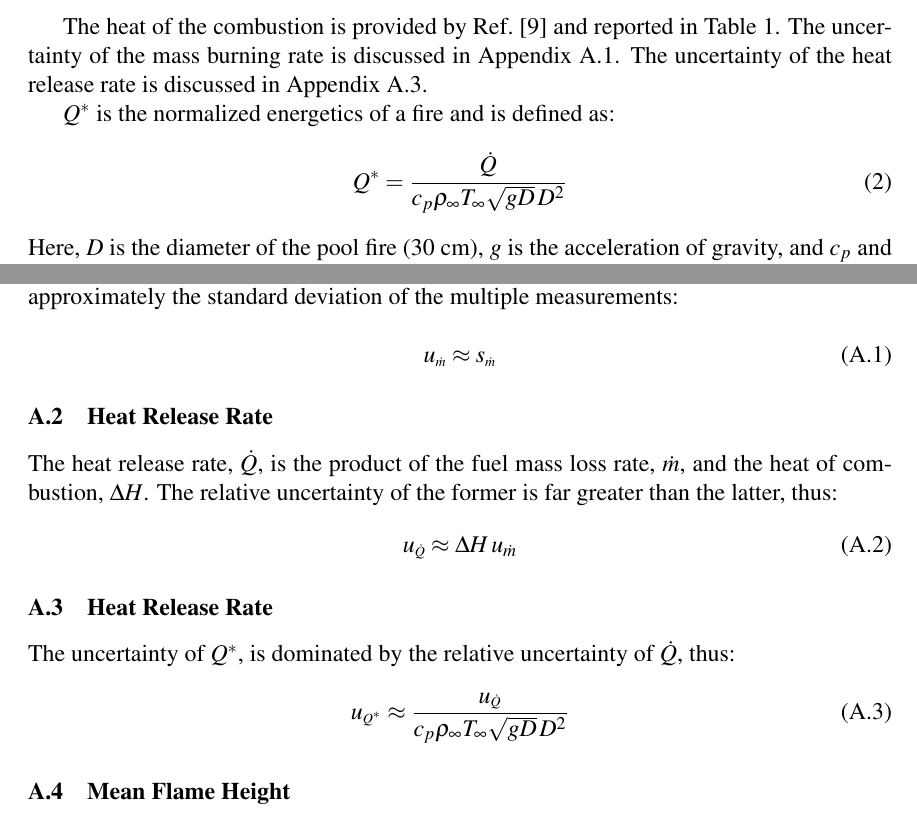
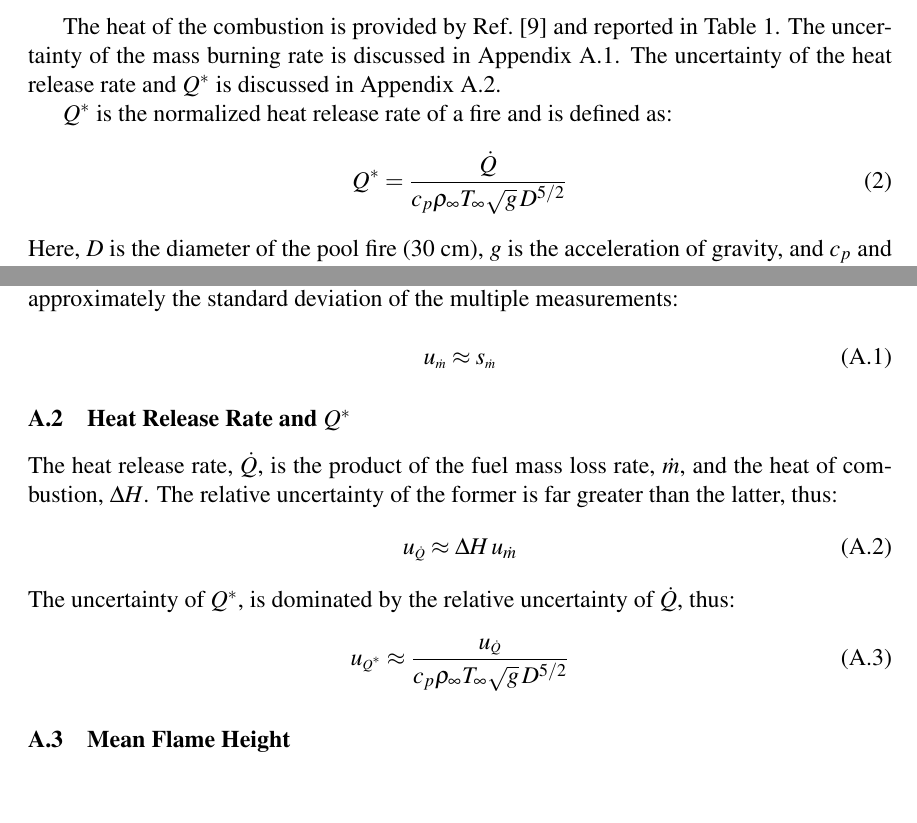
Before and after one commit to rlfalken/Pool_Fires, a LaTeX document (Tech_Note/main.tex): two parts of pages 11 and 33 of 52, joined at a grey line, cut so that both start at the same text, the shorter picture padded with empty space. Compiled offline with pdfLaTeX.

Commit message:
Updated Q* Section

```diff
--- a/Tech_Note/main.tex
+++ b/Tech_Note/main.tex
@@ -291,11 +291,11 @@ The heat release rate, $\dot{Q}$, is the product of the time-averaged mass burni
 \dot{Q}= \dot{m}~\Delta H_{c}
 \end{equation}
 
-The heat of the combustion is provided by Ref.~\cite{Dippr} and reported in Table~\ref{tab:Pool_Fire_Parameters_Table}. The uncertainty of the mass burning rate is discussed in Appendix~\ref{ssec:Mass_Burning_Flux}. The uncertainty of the heat release rate is discussed in Appendix~\ref{ssec:Heat_Release_Rate}.
+The heat of the combustion is provided by Ref.~\cite{Dippr} and reported in Table~\ref{tab:Pool_Fire_Parameters_Table}. The uncertainty of the mass burning rate is discussed in Appendix~\ref{ssec:Mass_Burning_Flux}. The uncertainty of the heat release rate and $Q^*$ is discussed in Appendix~\ref{ssec:Heat_Release_Rate}.
 
-$Q^*$ is the normalized energetics of a fire and is defined as:
+$Q^*$ is the normalized heat release rate of a fire and is defined as:
 \begin{equation}
-Q^*=\frac{\dot{Q}}{c_{p}\rho_\infty T_\infty \sqrt{g D} \, D^2}
+Q^*=\frac{\dot{Q}}{c_{p}\rho_\infty T_\infty \sqrt{g} \, D^{5/2}}
 \end{equation}
 Here, $D$ is the diameter of the pool fire (30~cm), $g$ is the acceleration of gravity, and $c_p$ and $\rho_\infty$ are the specific heat and the density of air at room temperature, $T_\infty$.
 
@@ -615,7 +615,7 @@ The mean mass burning rate, $\dot{m}$, is determining by weighing the fuel reser
 u_{\scriptscriptstyle \dot{m}} \approx s_{\scriptscriptstyle \dot{m} }
 \end{equation}
 
-\subsection{Heat Release Rate}
+\subsection{Heat Release Rate and $Q^*$ }
 \label{ssec:Heat_Release_Rate}
 
 The heat release rate, $\dot{Q}$, is the product of the fuel mass loss rate, $\dot{m}$, and the heat of combustion, $\Delta H$. The relative uncertainty of the former is far greater than the latter, thus:
@@ -623,14 +623,10 @@ The heat release rate, $\dot{Q}$, is the product of the fuel mass loss rate, $\d
 \label{eq:heat_release_rate_uncertainty}
 u_{\scriptscriptstyle \dot{Q}} \approx \Delta H \, u_{\dot{m}}
 \end{equation}
-
-\subsection{Heat Release Rate}
-\label{ssec:Heat_Release_Rate}
-
 The uncertainty of ${Q^*}$, is dominated by the relative uncertainty of $\dot{Q}$, thus:
 \begin{equation}
-\label{eq:heat_release_rate_uncertainty}
-u_{\scriptscriptstyle {Q^*}} \approx \frac{u_{\scriptscriptstyle \dot{Q}}}{c_{p}\rho_\infty T_\infty \sqrt{g D} \, D^2}
+\label{eq:Q*_uncertainty}
+u_{\scriptscriptstyle {Q^*}} \approx \frac{u_{\scriptscriptstyle \dot{Q}}}{c_{p}\rho_\infty T_\infty \sqrt{g} \, D^{5/2}}
 \end{equation}
 
 \subsection{Mean Flame Height}
```
